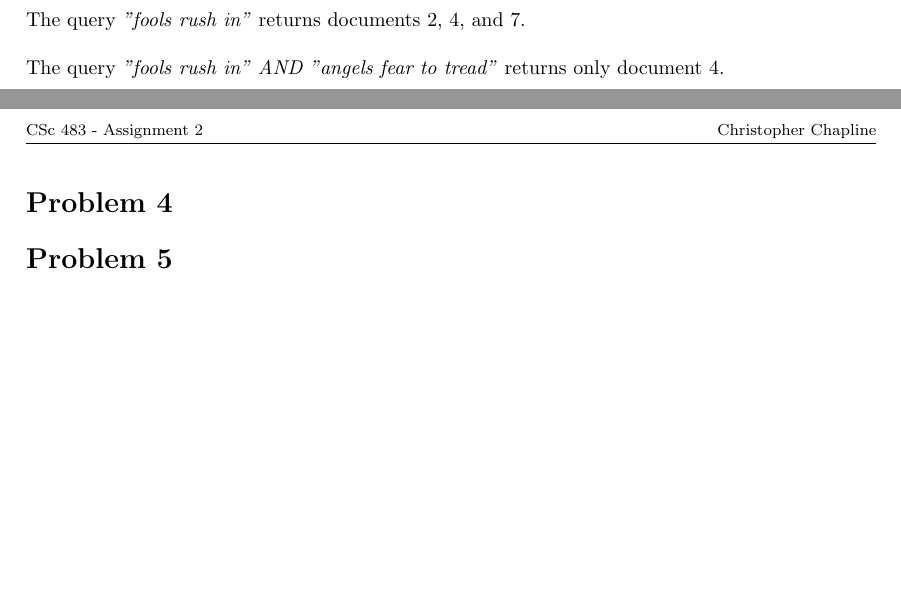
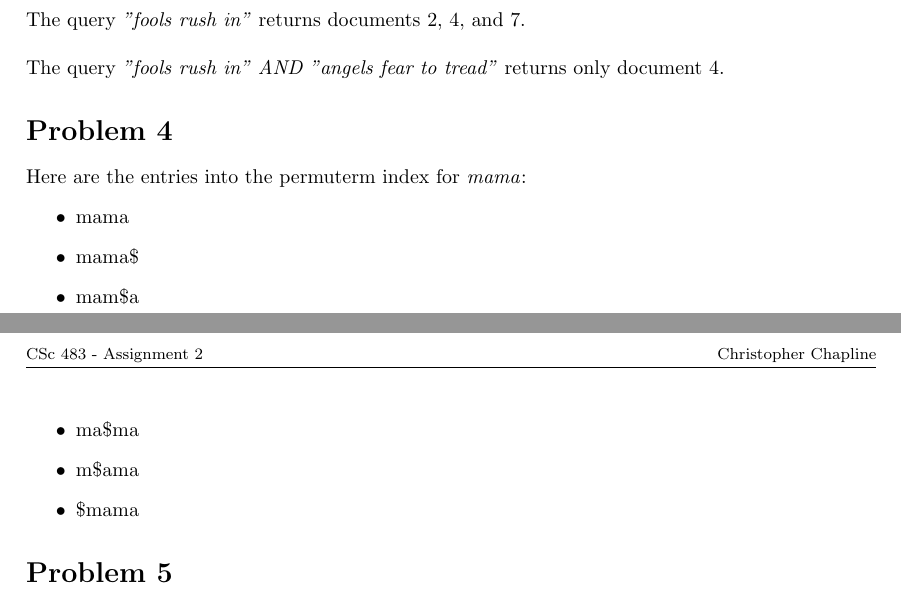
Before and after one commit to gizmo385/SchoolWork, a LaTeX problem sheet (ComputerScience/483/assignment2/assignment2.tex): two parts of pages 1 and 2 of 2, joined at a grey line, cut so that both start at the same text, the shorter picture padded with empty space. Compiled offline with pdfLaTeX.

Commit message:
483 2: Written homework problem 2

```diff
--- a/ComputerScience/483/assignment2/assignment2.tex
+++ b/ComputerScience/483/assignment2/assignment2.tex
@@ -68,6 +68,17 @@ The query \textit{"fools rush in"} returns documents 2, 4, and 7.\\
 \\
 The query \textit{"fools rush in" AND "angels fear to tread"} returns only document 4.
 \section*{Problem 4}
+
+Here are the entries into the permuterm index for \textit{mama}:
+\begin{itemize}
+        \item mama
+        \item mama\$
+        \item mam\$a
+        \item ma\$ma
+        \item m\$ama
+        \item \$mama
+\end{itemize}
+
 \section*{Problem 5}
 \begin{tabular}{| l | l | l | l | l | l | l |}
     \hline
```
